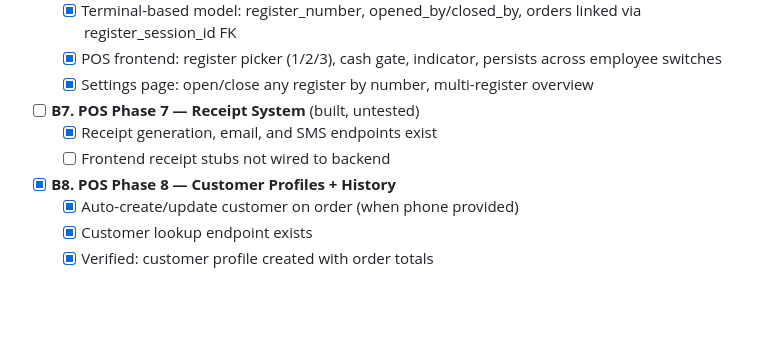
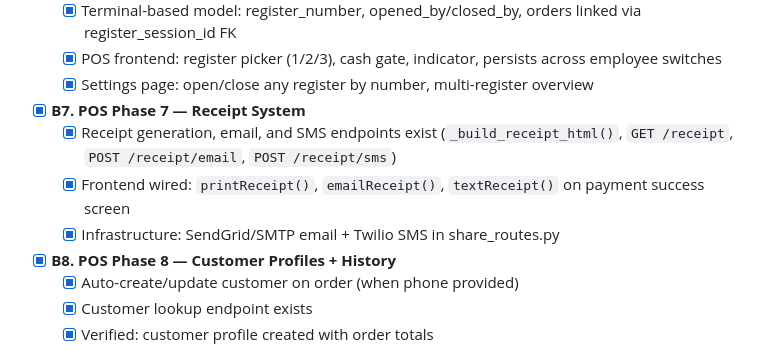
Before and after one commit to wontech21/wontech, a Markdown page: tasks/todo.md, the part around the change. Drawn GitHub-style; blank space fills up the shorter version.

Commit message:
Mark B7 Receipt System complete in todo.md
Co-Authored-By: Claude Opus 4.6 <noreply@anthropic.com>

```diff
--- a/tasks/todo.md
+++ b/tasks/todo.md
@@ -70,9 +70,10 @@
   - [x] Terminal-based model: register_number, opened_by/closed_by, orders linked via register_session_id FK
   - [x] POS frontend: register picker (1/2/3), cash gate, indicator, persists across employee switches
   - [x] Settings page: open/close any register by number, multi-register overview
-- [ ] **B7. POS Phase 7 — Receipt System** (built, untested)
-  - [x] Receipt generation, email, and SMS endpoints exist
-  - [ ] Frontend receipt stubs not wired to backend
+- [x] **B7. POS Phase 7 — Receipt System**
+  - [x] Receipt generation, email, and SMS endpoints exist (`_build_receipt_html()`, `GET /receipt`, `POST /receipt/email`, `POST /receipt/sms`)
+  - [x] Frontend wired: `printReceipt()`, `emailReceipt()`, `textReceipt()` on payment success screen
+  - [x] Infrastructure: SendGrid/SMTP email + Twilio SMS in share_routes.py
 - [x] **B8. POS Phase 8 — Customer Profiles + History**
   - [x] Auto-create/update customer on order (when phone provided)
   - [x] Customer lookup endpoint exists
```
